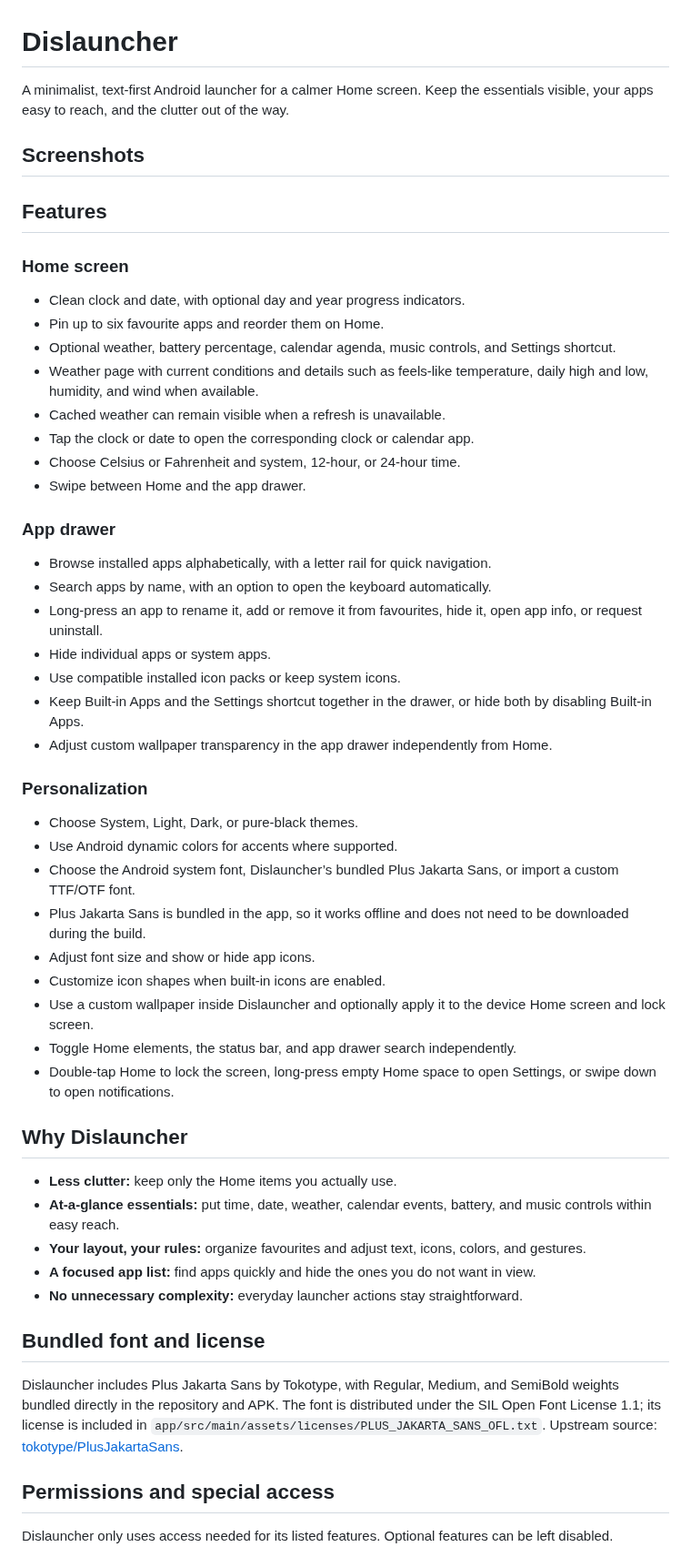
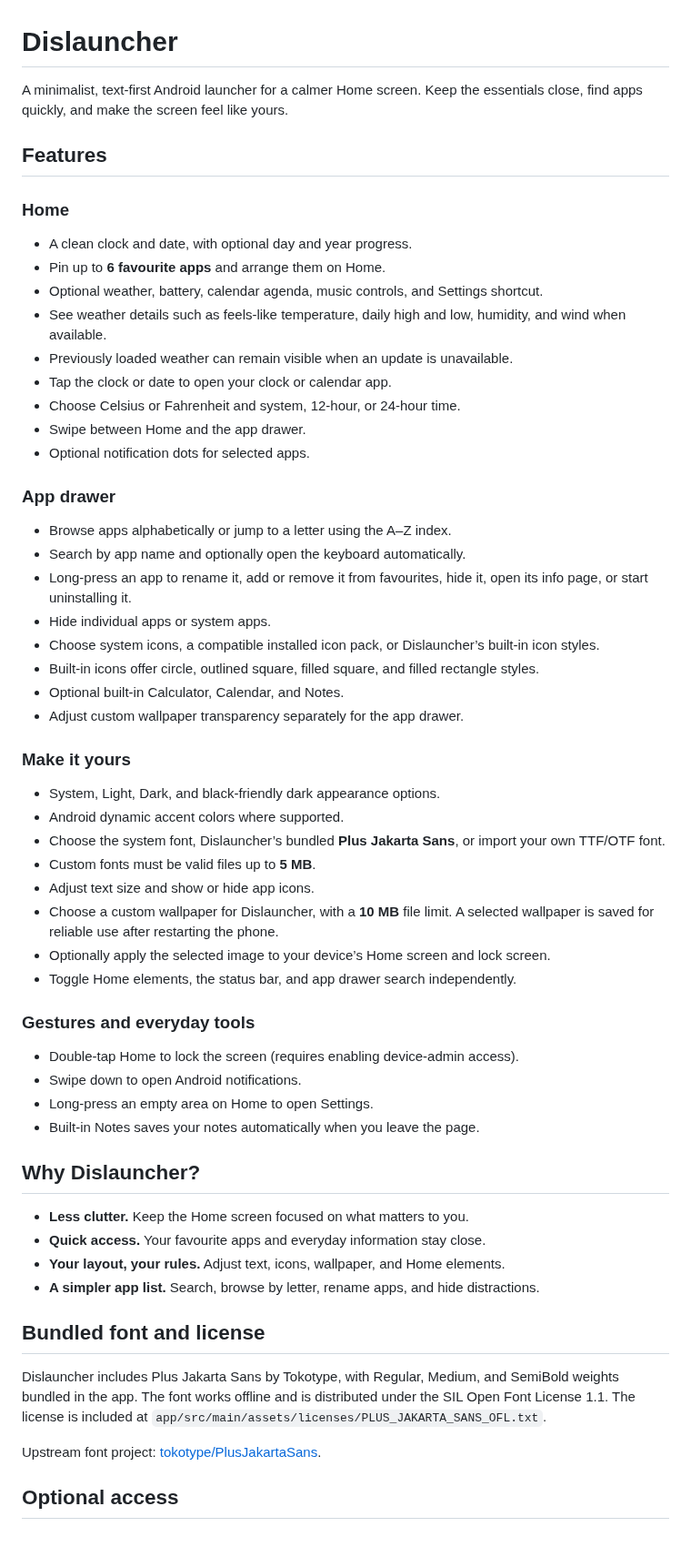
Before and after one commit to insomdroid/Dislauncher, a Markdown page: README.md, the part around one of its changes. Shown at 91% size. Rendered like a GitHub page; blank space fills up the shorter version.

Commit message:
Update README to reflect current Dislauncher features

```diff
--- a/README.md
+++ b/README.md
@@ -1,55 +1,57 @@
 # Dislauncher
 
-A minimalist, text-first Android launcher for a calmer Home screen. Keep the essentials visible, your apps easy to reach, and the clutter out of the way.
-
-## Screenshots
-
+A minimalist, text-first Android launcher for a calmer Home screen. Keep the essentials close, find apps quickly, and make the screen feel like yours.
 
 ## Features
 
-### Home screen
-- Clean clock and date, with optional day and year progress indicators.
-- Pin up to six favourite apps and reorder them on Home.
-- Optional weather, battery percentage, calendar agenda, music controls, and Settings shortcut.
-- Weather page with current conditions and details such as feels-like temperature, daily high and low, humidity, and wind when available.
-- Cached weather can remain visible when a refresh is unavailable.
-- Tap the clock or date to open the corresponding clock or calendar app.
+### Home
+- A clean clock and date, with optional day and year progress.
+- Pin up to **6 favourite apps** and arrange them on Home.
+- Optional weather, battery, calendar agenda, music controls, and Settings shortcut.
+- See weather details such as feels-like temperature, daily high and low, humidity, and wind when available.
+- Previously loaded weather can remain visible when an update is unavailable.
+- Tap the clock or date to open your clock or calendar app.
 - Choose Celsius or Fahrenheit and system, 12-hour, or 24-hour time.
 - Swipe between Home and the app drawer.
+- Optional notification dots for selected apps.
 
 ### App drawer
-- Browse installed apps alphabetically, with a letter rail for quick navigation.
-- Search apps by name, with an option to open the keyboard automatically.
-- Long-press an app to rename it, add or remove it from favourites, hide it, open app info, or request uninstall.
+- Browse apps alphabetically or jump to a letter using the A–Z index.
+- Search by app name and optionally open the keyboard automatically.
+- Long-press an app to rename it, add or remove it from favourites, hide it, open its info page, or start uninstalling it.
 - Hide individual apps or system apps.
-- Use compatible installed icon packs or keep system icons.
-- Keep Built-in Apps and the Settings shortcut together in the drawer, or hide both by disabling Built-in Apps.
-- Adjust custom wallpaper transparency in the app drawer independently from Home.
+- Choose system icons, a compatible installed icon pack, or Dislauncher’s built-in icon styles.
+- Built-in icons offer circle, outlined square, filled square, and filled rectangle styles.
+- Optional built-in Calculator, Calendar, and Notes.
+- Adjust custom wallpaper transparency separately for the app drawer.
 
-### Personalization
-- Choose System, Light, Dark, or pure-black themes.
-- Use Android dynamic colors for accents where supported.
-- Choose the Android system font, Dislauncher’s bundled Plus Jakarta Sans, or import a custom TTF/OTF font.
-- Plus Jakarta Sans is bundled in the app, so it works offline and does not need to be downloaded during the build.
-- Adjust font size and show or hide app icons.
-- Customize icon shapes when built-in icons are enabled.
-- Use a custom wallpaper inside Dislauncher and optionally apply it to the device Home screen and lock screen.
+### Make it yours
+- System, Light, Dark, and black-friendly dark appearance options.
+- Android dynamic accent colors where supported.
+- Choose the system font, Dislauncher’s bundled **Plus Jakarta Sans**, or import your own TTF/OTF font.
+- Custom fonts must be valid files up to **5 MB**.
+- Adjust text size and show or hide app icons.
+- Choose a custom wallpaper for Dislauncher, with a **10 MB** file limit. A selected wallpaper is saved for reliable use after restarting the phone.
+- Optionally apply the selected image to your device’s Home screen and lock screen.
 - Toggle Home elements, the status bar, and app drawer search independently.
-- Double-tap Home to lock the screen, long-press empty Home space to open Settings, or swipe down to open notifications.
 
-## Why Dislauncher
+### Gestures and everyday tools
+- Double-tap Home to lock the screen (requires enabling device-admin access).
+- Swipe down to open Android notifications.
+- Long-press an empty area on Home to open Settings.
+- Built-in Notes saves your notes automatically when you leave the page.
 
-- **Less clutter:** keep only the Home items you actually use.
-- **At-a-glance essentials:** put time, date, weather, calendar events, battery, and music controls within easy reach.
-- **Your layout, your rules:** organize favourites and adjust text, icons, colors, and gestures.
-- **A focused app list:** find apps quickly and hide the ones you do not want in view.
-- **No unnecessary complexity:** everyday launcher actions stay straightforward.
+## Why Dislauncher?
+- **Less clutter.** Keep the Home screen focused on what matters to you.
+- **Quick access.** Your favourite apps and everyday information stay close.
+- **Your layout, your rules.** Adjust text, icons, wallpaper, and Home elements.
+- **A simpler app list.** Search, browse by letter, rename apps, and hide distractions.
 
 ## Bundled font and license
 
-Dislauncher includes Plus Jakarta Sans by Tokotype, with Regular, Medium, and SemiBold weights bundled directly in the repository and APK. The font is distributed under the SIL Open Font License 1.1; its license is included in `app/src/main/assets/licenses/PLUS_JAKARTA_SANS_OFL.txt`. Upstream source: [tokotype/PlusJakartaSans](https://github.com/tokotype/PlusJakartaSans).
+Dislauncher includes Plus Jakarta Sans by Tokotype, with Regular, Medium, and SemiBold weights bundled in the app. The font works offline and is distributed under the SIL Open Font License 1.1. The license is included at `app/src/main/assets/licenses/PLUS_JAKARTA_SANS_OFL.txt`.
 
-## Permissions and special access
+Upstream font project: [tokotype/PlusJakartaSans](https://github.com/tokotype/PlusJakartaSans).
 
-Dislauncher only uses access needed for its listed features. Optional features can be left disabled.
+## Optional access
 
```
Also changed, not shown: other parts of README.md (+15 -9 lines).
